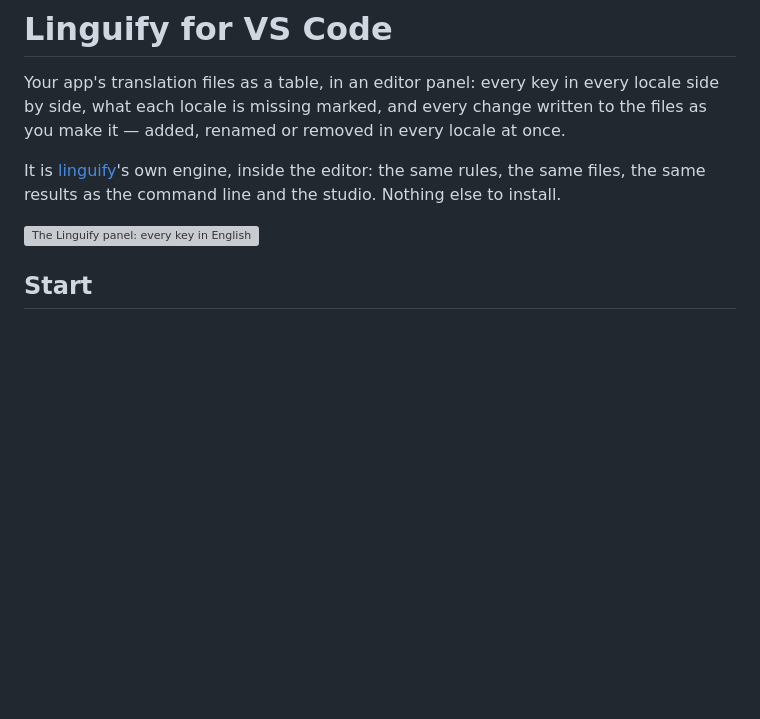
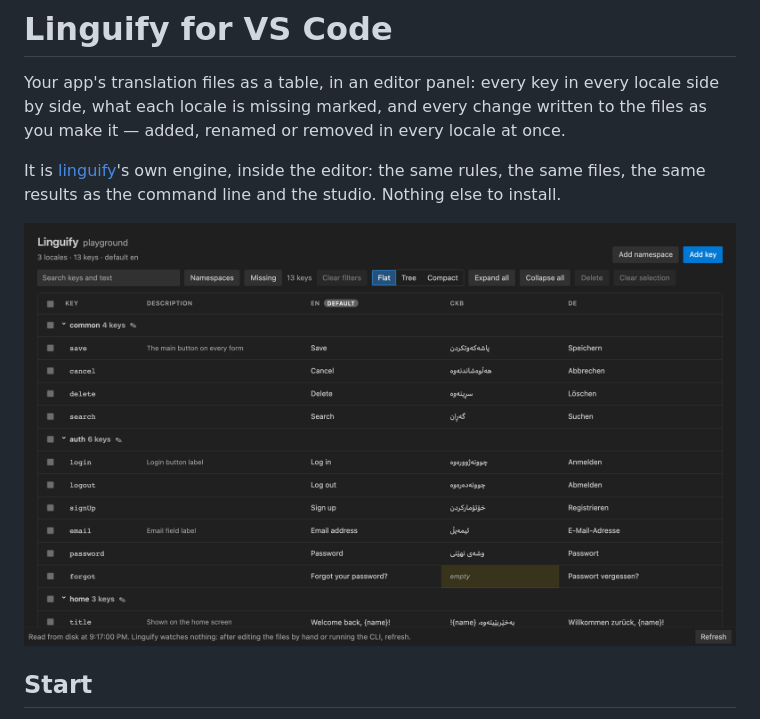
Before and after one commit to rawand-faraidun/linguify, a Markdown page: apps/extension/README.md, the part around the change. Rendered like a GitHub page; pictures changed too: assets/screenshots/extension-panel.png (added); blank space fills up the shorter version; grey boxes are pictures that could not be loaded.

Commit message:
Keep the panel's screenshot with the repo's shared assets, where git tracks it

```diff
--- a/apps/extension/README.md
+++ b/apps/extension/README.md
@@ -7,7 +7,7 @@ removed in every locale at once.
 It is [linguify](https://www.npmjs.com/package/linguify)'s own engine, inside the editor: the same rules,
 the same files, the same results as the command line and the studio. Nothing else to install.
 
-![The Linguify panel: every key in English, Kurdish Sorani and German side by side, an empty Kurdish Sorani text tinted](https://github.com/rawand-faraidun/linguify/raw/HEAD/apps/extension/media/screenshot.png)
+![The Linguify panel: every key in English, Kurdish Sorani and German side by side, an empty Kurdish Sorani text tinted](https://github.com/rawand-faraidun/linguify/raw/HEAD/assets/screenshots/extension-panel.png)
 
 ## Start
 
```
